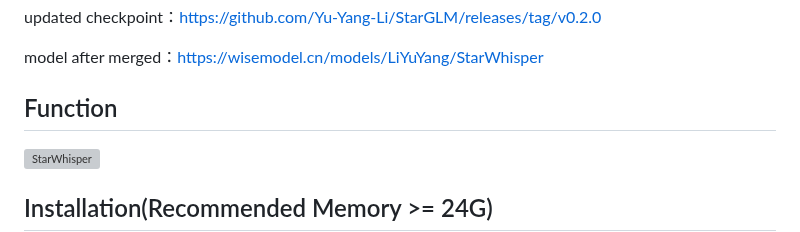
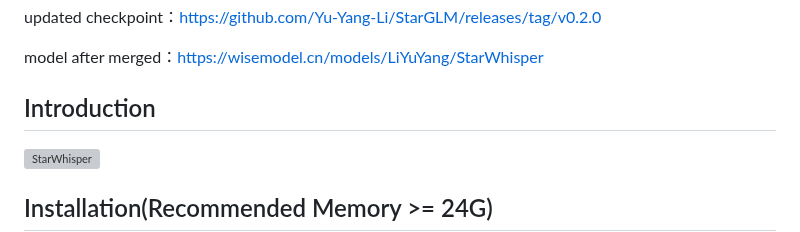
Before and after one commit to Yu-Yang-Li/StarWhisper, a Markdown page: README_en.md, the part around the change. Drawn GitHub-style; grey boxes are pictures that could not be loaded.

```diff
--- a/README_en.md
+++ b/README_en.md
@@ -22,7 +22,7 @@ updated checkpoint：https://github.com/Yu-Yang-Li/StarGLM/releases/tag/v0.2.0
 
 model after merged：https://wisemodel.cn/models/LiYuYang/StarWhisper
 
-## Function
+## Introduction
 
 ![StarWhisper](example/context_en.png)
 
```
